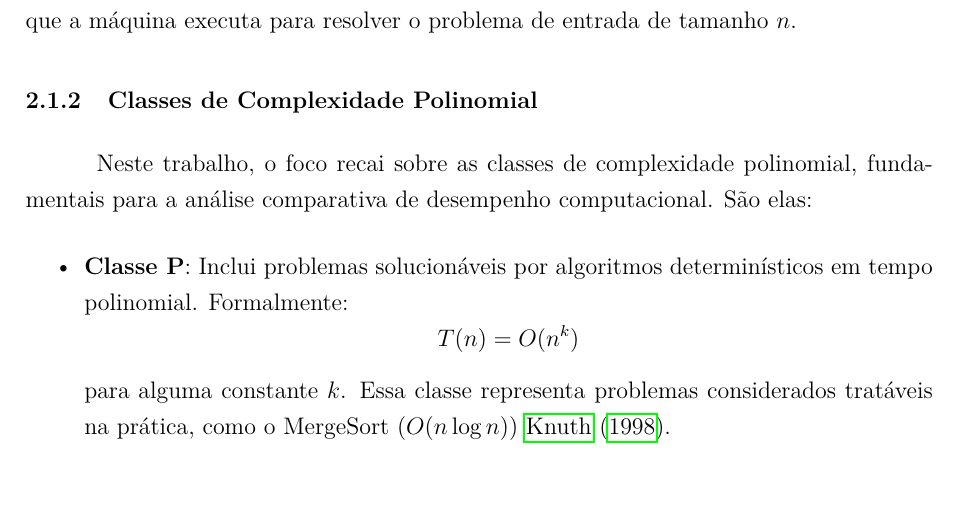
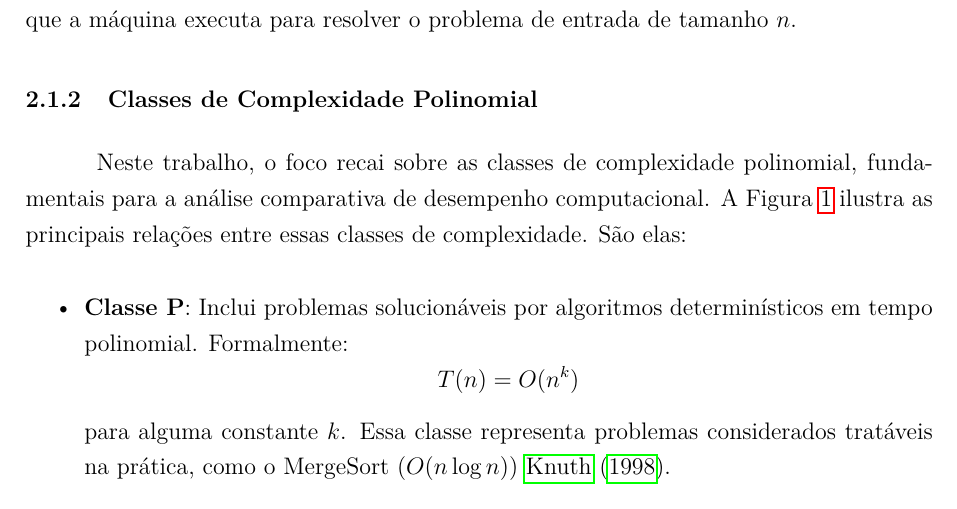
Before and after one commit to Guilherme-del/uniararas, a LaTeX thesis (thesis/paperwork/src/main.tex): part of page 3 of 10, cut so that both start at the same text. Compiled offline with pdfLaTeX.

Commit message:
TCC Add reference to complexity classes diagram in the analysis section

```diff
--- a/thesis/paperwork/src/main.tex
+++ b/thesis/paperwork/src/main.tex
@@ -72,7 +72,7 @@ O modelo de máquina de Turing é a base teórica para definição de complexida
 
 \subsubsection{Classes de Complexidade Polinomial}
 
-Neste trabalho, o foco recai sobre as classes de complexidade polinomial, fundamentais para a análise comparativa de desempenho computacional. São elas:
+Neste trabalho, o foco recai sobre as classes de complexidade polinomial, fundamentais para a análise comparativa de desempenho computacional. A Figura~\ref{fig:complexidade} ilustra as principais relações entre essas classes de complexidade. São elas:
 
 \begin{itemize}
     \item \textbf{Classe P}: Inclui problemas solucionáveis por algoritmos determinísticos em tempo polinomial. Formalmente:
```
Also changed, not shown: thesis/paperwork/src/main.tex (1 more changed lines).
